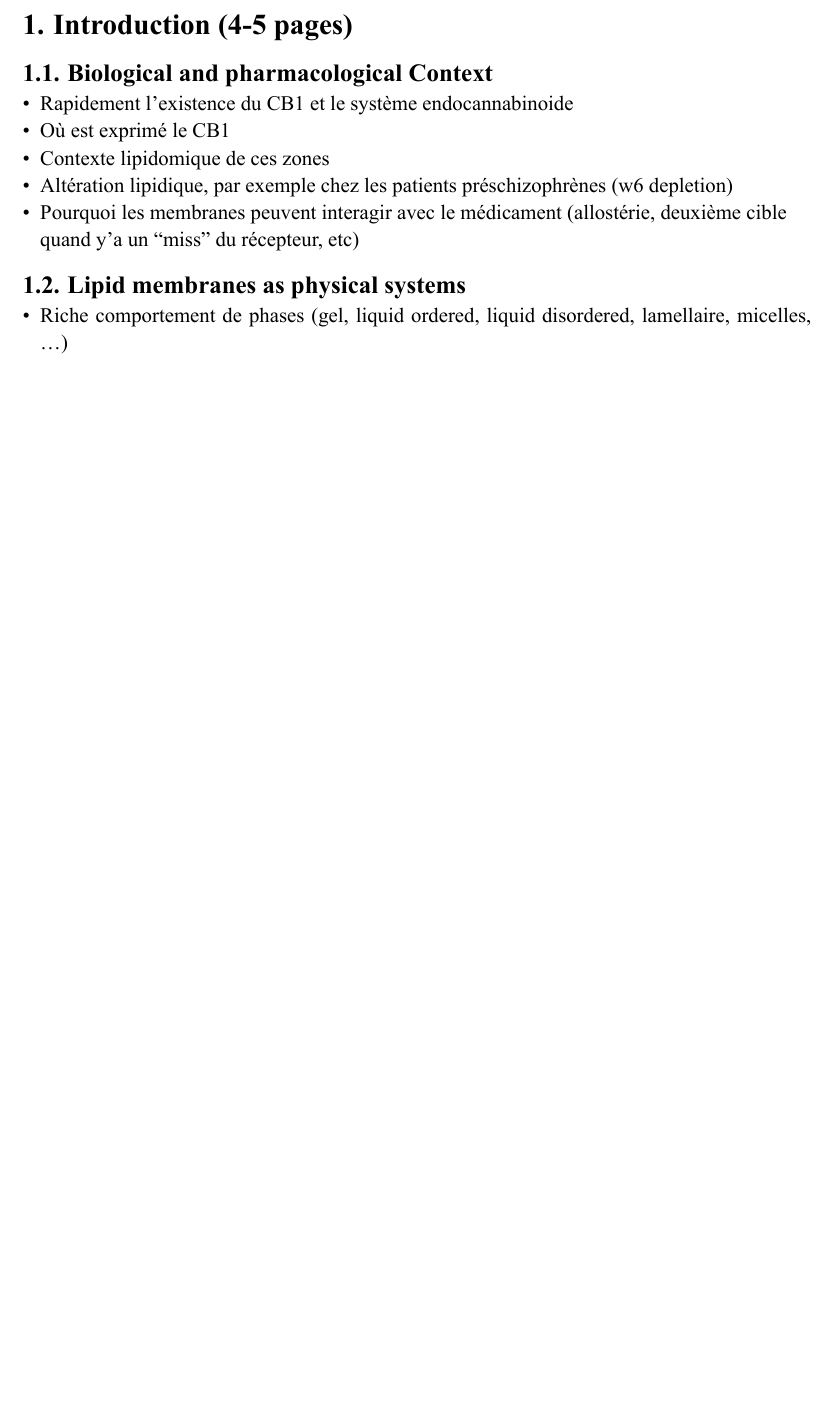
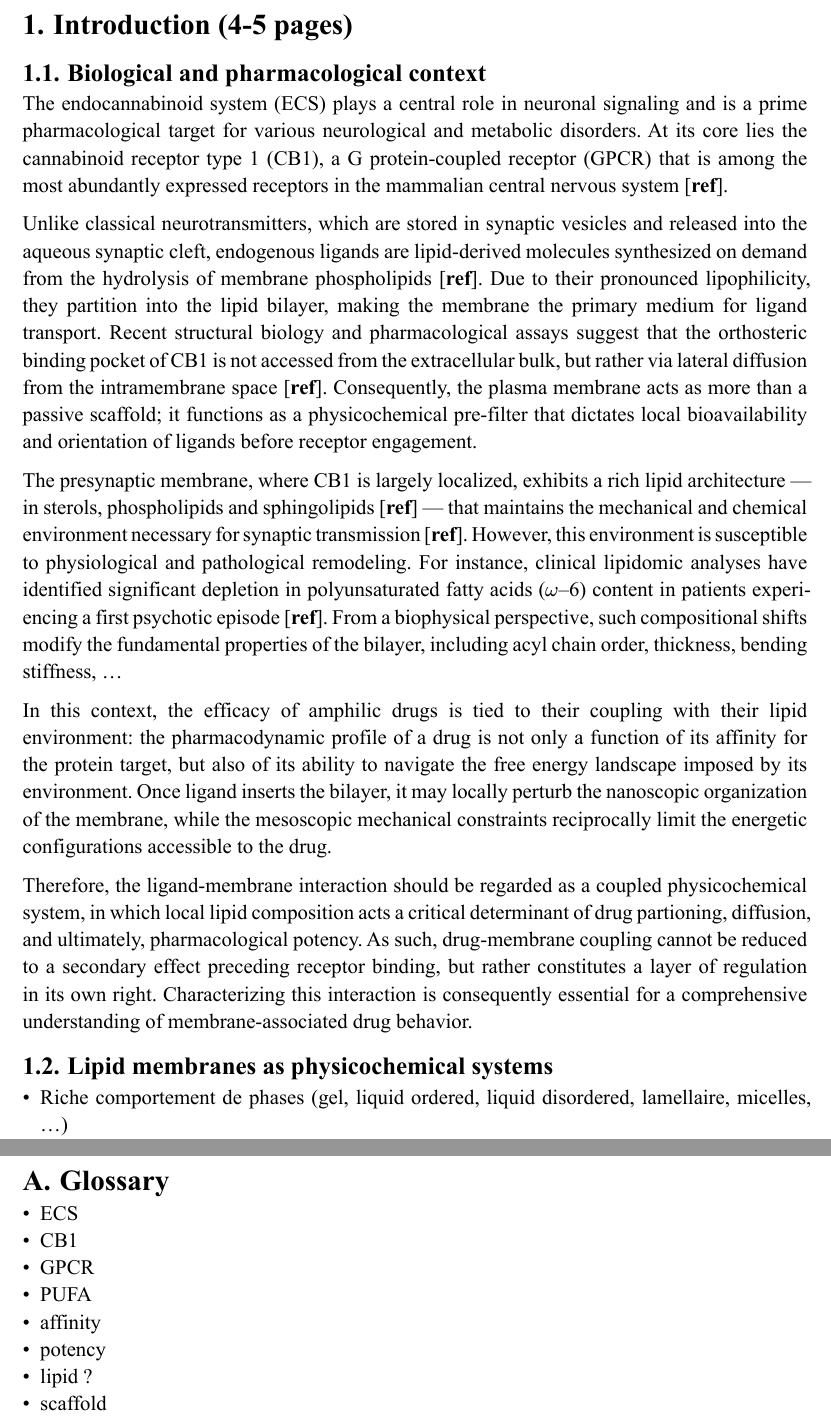
Before and after one commit to weld-lab/k3, a Typst document (src/main.typ): part of page 2 of 4 before the commit and two parts of pages 2 and 6 of 6 after it, the two joined at a grey line, cut so that both start at the same text, the shorter picture padded with empty space. The pictures show the PDF file src/main.pdf that the author committed with the source.

Commit message:
écriture du bio&pharma context

```diff
--- a/src/main.typ
+++ b/src/main.typ
@@ -67,14 +67,20 @@
 
 = Introduction (4-5 pages)
 
-== Biological and pharmacological Context
-- Rapidement l'existence du CB1 et le système endocannabinoide
-- Où est exprimé le CB1
-- Contexte lipidomique de ces zones
-- Altération lipidique, par exemple chez les patients préschizophrènes (w6 depletion)
-- Pourquoi les membranes peuvent interagir avec le médicament (allostérie, deuxième cible quand y'a un "miss" du récepteur, etc)
+== Biological and pharmacological context
 
-== Lipid membranes as physical systems
+The endocannabinoid system (ECS) plays a central role in neuronal signaling and is a prime pharmacological target for various neurological and metabolic disorders. At its core lies the cannabinoid receptor type 1 (CB1), a G protein-coupled receptor (GPCR) that is among the most abundantly expressed receptors in the mammalian central nervous system [*ref*].
+
+Unlike classical neurotransmitters, which are stored in synaptic vesicles and released into the aqueous synaptic cleft, endogenous ligands are lipid-derived molecules synthesized on demand from the hydrolysis of membrane phospholipids [*ref*]. Due to their pronounced lipophilicity, they partition into the lipid bilayer, making the membrane the primary medium for ligand transport. Recent structural biology and pharmacological assays suggest that the orthosteric binding pocket of CB1 is not accessed from the extracellular bulk, but rather via lateral diffusion from the intramembrane space [*ref*]. Consequently, the plasma membrane acts as more than a passive scaffold; it functions as a physicochemical pre-filter that dictates local bioavailability and orientation of ligands before receptor engagement.
+
+
+The presynaptic membrane, where CB1 is largely localized, exhibits a rich lipid architecture --- in sterols, phospholipids and sphingolipids [*ref*] --- that maintains the mechanical and chemical environment necessary for synaptic transmission [*ref*]. However, this environment is susceptible to physiological and pathological remodeling. For instance, clinical lipidomic analyses have identified significant depletion in polyunsaturated fatty acids ($omega$--6) content in patients experiencing a first psychotic episode [*ref*]. From a biophysical perspective, such compositional shifts modify the fundamental properties of the bilayer, including acyl chain order, thickness, bending stiffness, ...
+
+In this context, the efficacy of amphilic drugs is tied to their coupling with their lipid environment: the pharmacodynamic profile of a drug is not only a function of its affinity for the protein target, but also of its ability to navigate the free energy landscape imposed by its environment. Once ligand inserts the bilayer, it may locally perturb the nanoscopic organization of the membrane, while the mesoscopic mechanical constraints reciprocally limit the energetic configurations accessible to the drug.
+
+Therefore, the ligand-membrane interaction should be regarded as a coupled physicochemical system, in which local lipid composition acts a critical determinant of drug partioning, diffusion, and ultimately, pharmacological potency. As such, drug-membrane coupling cannot be reduced to a secondary effect preceding receptor binding, but rather constitutes a layer of regulation in its own right. Characterizing this interaction is consequently essential for a comprehensive understanding of membrane-associated drug behavior.
+
+== Lipid membranes as physicochemical systems
 - Riche comportement de phases (gel, liquid ordered, liquid disordered, lamellaire, micelles, ...)
 - Role des (un)saturations
 - L'effet du cholésterol dans la littérature
```
Also changed, not shown: src/main.pdf, src/main.typ (16 more changed lines).
